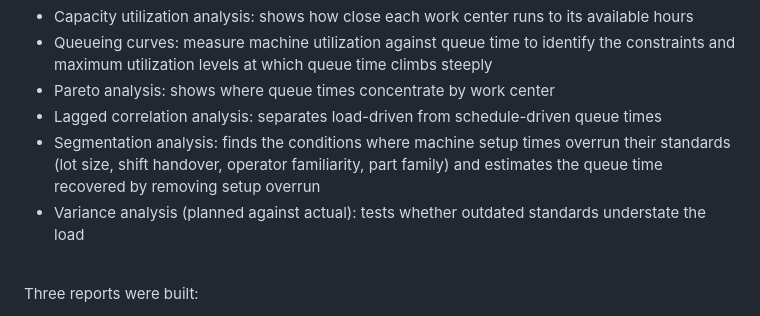
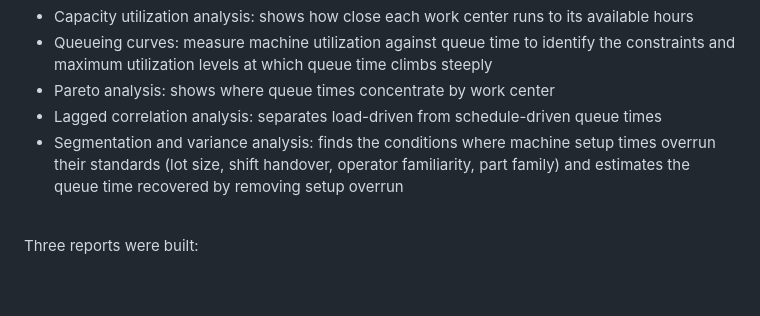
Before and after one commit to bmdvs/mfg-operations-analytics, a Markdown page: README.md, the part around the change. Rendered like a GitHub page; blank space fills up the shorter version.

```diff
--- a/README.md
+++ b/README.md
@@ -19,8 +19,7 @@ On-time delivery, lead time, and capacity analytics, built on the shop's complet
 - Queueing curves: measure machine utilization against queue time to identify the constraints and maximum utilization levels at which queue time climbs steeply
 - Pareto analysis: shows where queue times concentrate by work center
 - Lagged correlation analysis: separates load-driven from schedule-driven queue times
-- Segmentation analysis: finds the conditions where machine setup times overrun their standards (lot size, shift handover, operator familiarity, part family) and estimates the queue time recovered by removing setup overrun
-- Variance analysis (planned against actual): tests whether outdated standards understate the load
+- Segmentation and variance analysis: finds the conditions where machine setup times overrun their standards (lot size, shift handover, operator familiarity, part family) and estimates the queue time recovered by removing setup overrun
 
 <br>
 
```
